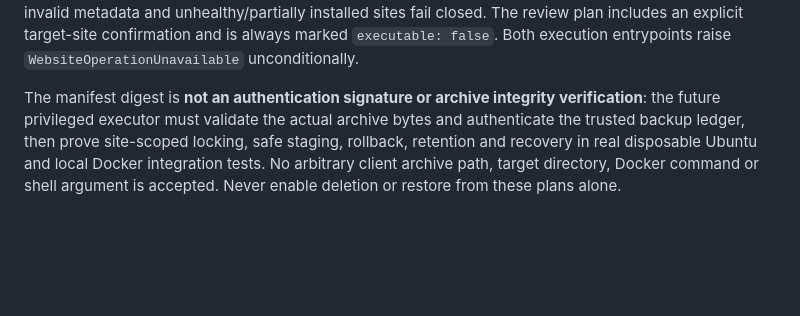
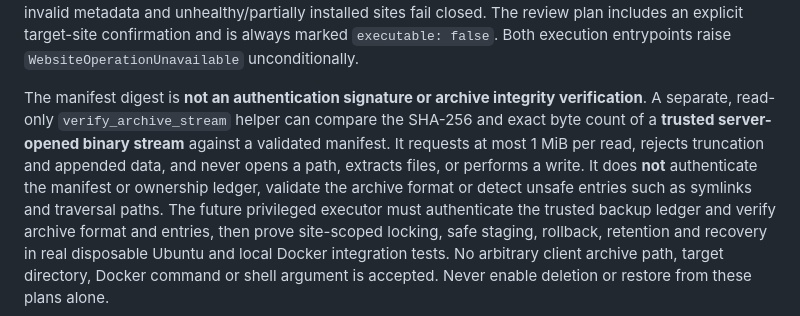
Before and after one commit to JakeMcilvenna/wordpress-manager, a Markdown page: docs/WEBSITE_BACKENDS.md, the part around the change. GitHub-like rendering; blank space fills up the shorter version.

Commit message:
Document read-only archive checksum verification limits

```diff
--- a/docs/WEBSITE_BACKENDS.md
+++ b/docs/WEBSITE_BACKENDS.md
@@ -185,8 +185,14 @@ always marked `executable: false`. Both execution entrypoints raise
 `WebsiteOperationUnavailable` unconditionally.
 
 The manifest digest is **not an authentication signature or archive integrity
-verification**: the future privileged executor must validate the actual
-archive bytes and authenticate the trusted backup ledger, then prove
+verification**. A separate, read-only `verify_archive_stream` helper can
+compare the SHA-256 and exact byte count of a **trusted server-opened binary
+stream** against a validated manifest. It requests at most 1 MiB per read,
+rejects truncation and appended data, and never opens a path, extracts files,
+or performs a write. It does **not** authenticate the manifest or ownership
+ledger, validate the archive format or detect unsafe entries such as symlinks
+and traversal paths. The future privileged executor must authenticate the
+trusted backup ledger and verify archive format and entries, then prove
 site-scoped locking, safe staging, rollback, retention and recovery in real
 disposable Ubuntu and local Docker integration tests. No arbitrary client
 archive path, target directory, Docker command or shell argument is accepted.
```
